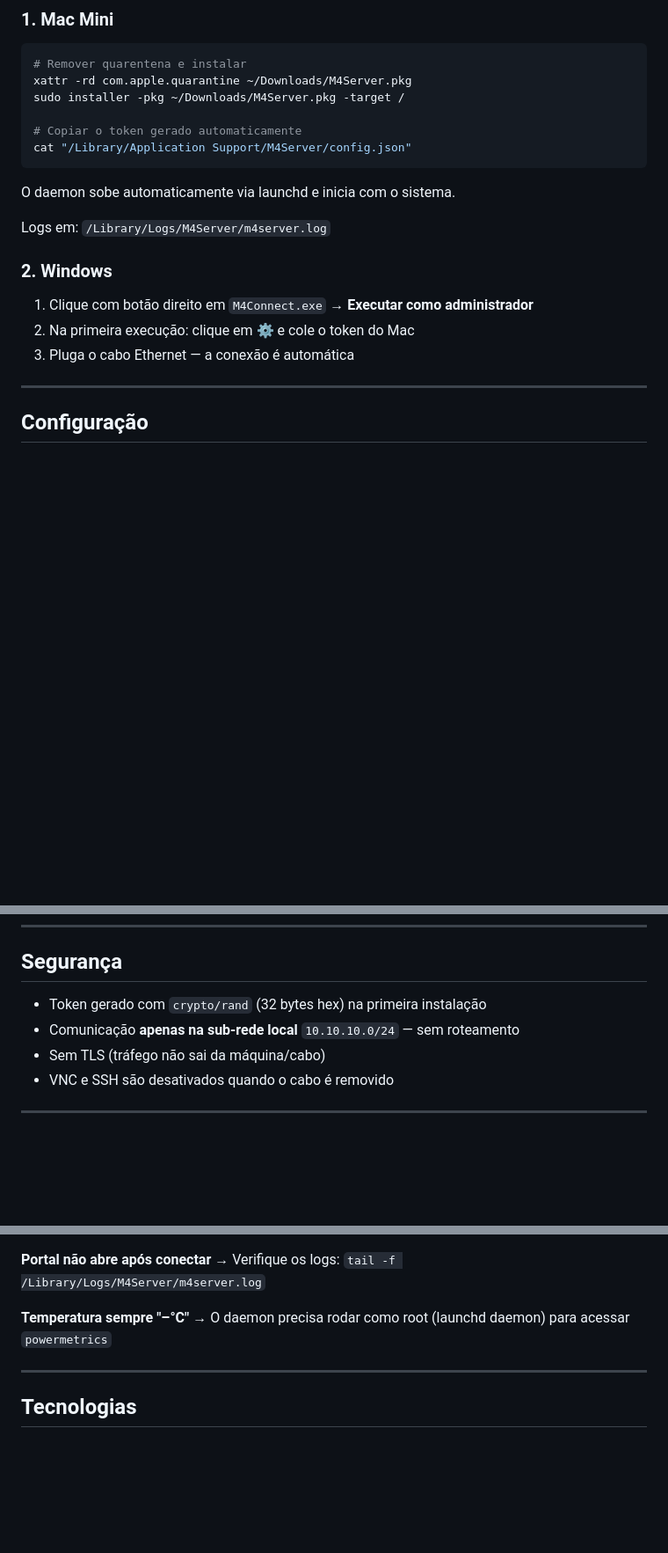
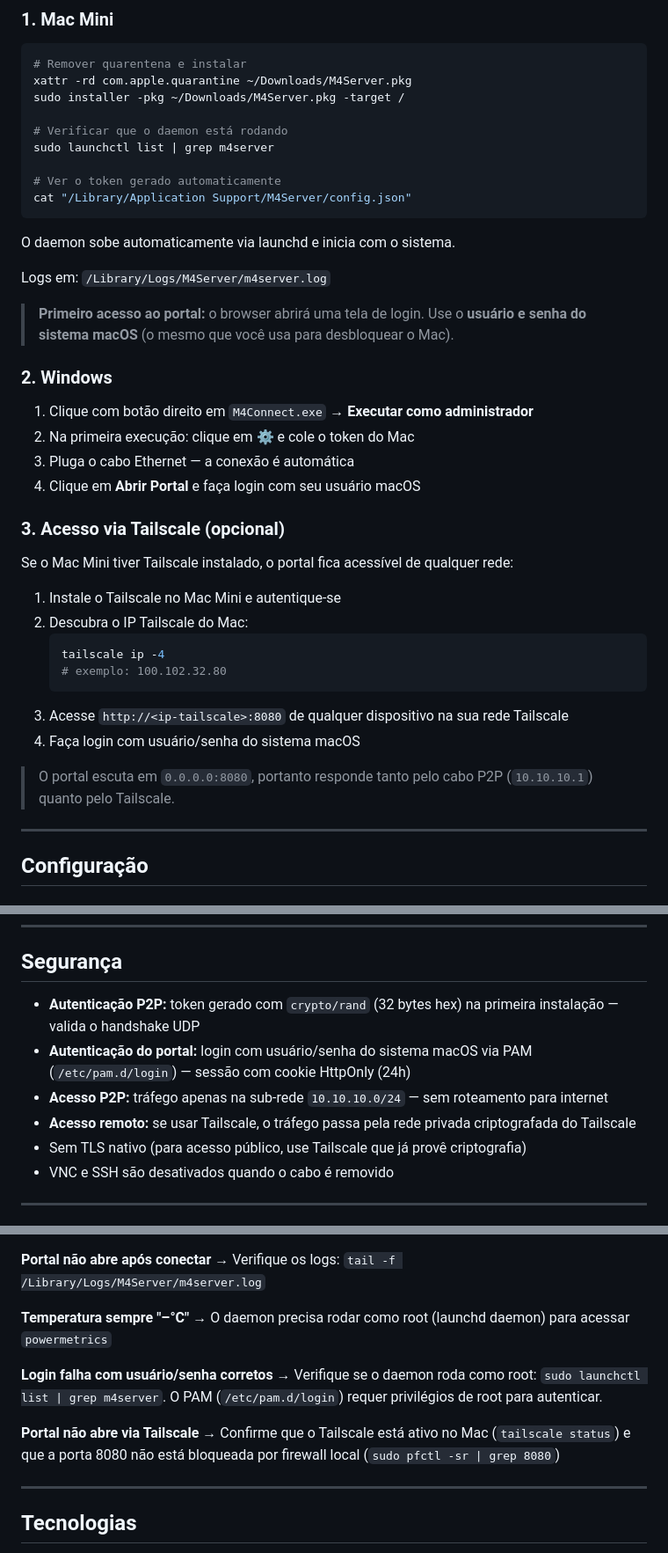
Before and after one commit to wagoliver/m4Connect, a Markdown page: README.md, 3 parts joined by grey strips. Shown at 88% size. GitHub-like rendering; blank space fills up the shorter version.

Commit message:
docs: update README with PAM auth and Tailscale access instructions
Co-Authored-By: Claude Sonnet 4.6 <noreply@anthropic.com>

````diff
--- a/README.md
+++ b/README.md
@@ -125,7 +127,10 @@ go build -ldflags="-H windowsgui" -o M4Connect.exe .
 xattr -rd com.apple.quarantine ~/Downloads/M4Server.pkg
 sudo installer -pkg ~/Downloads/M4Server.pkg -target /
 
-# Copiar o token gerado automaticamente
+# Verificar que o daemon está rodando
+sudo launchctl list | grep m4server
+
+# Ver o token gerado automaticamente
 cat "/Library/Application Support/M4Server/config.json"
 ```
 
@@ -133,11 +138,29 @@ O daemon sobe automaticamente via launchd e inicia com o sistema.
 
 Logs em: `/Library/Logs/M4Server/m4server.log`
 
+> **Primeiro acesso ao portal:** o browser abrirá uma tela de login. Use o **usuário e senha do sistema macOS** (o mesmo que você usa para desbloquear o Mac).
+
 ### 2. Windows
 
 1. Clique com botão direito em `M4Connect.exe` → **Executar como administrador**
 2. Na primeira execução: clique em ⚙ e cole o token do Mac
 3. Pluga o cabo Ethernet — a conexão é automática
+4. Clique em **Abrir Portal** e faça login com seu usuário macOS
+
+### 3. Acesso via Tailscale (opcional)
+
+Se o Mac Mini tiver Tailscale instalado, o portal fica acessível de qualquer rede:
+
+1. Instale o Tailscale no Mac Mini e autentique-se
+2. Descubra o IP Tailscale do Mac:
+   ```bash
+   tailscale ip -4
+   # exemplo: 100.102.32.80
+   ```
+3. Acesse `http://<ip-tailscale>:8080` de qualquer dispositivo na sua rede Tailscale
+4. Faça login com usuário/senha do sistema macOS
+
+> O portal escuta em `0.0.0.0:8080`, portanto responde tanto pelo cabo P2P (`10.10.10.1`) quanto pelo Tailscale.
 
 ---
 
@@ -202,9 +225,11 @@ Retenção automática de 7 dias. API: `GET /api/history?period=1h|6h|24h|7d`
 
 ## Segurança
 
-- Token gerado com `crypto/rand` (32 bytes hex) na primeira instalação
-- Comunicação **apenas na sub-rede local** `10.10.10.0/24` — sem roteamento
-- Sem TLS (tráfego não sai da máquina/cabo)
+- **Autenticação P2P:** token gerado com `crypto/rand` (32 bytes hex) na primeira instalação — valida o handshake UDP
+- **Autenticação do portal:** login com usuário/senha do sistema macOS via PAM (`/etc/pam.d/login`) — sessão com cookie HttpOnly (24h)
+- **Acesso P2P:** tráfego apenas na sub-rede `10.10.10.0/24` — sem roteamento para internet
+- **Acesso remoto:** se usar Tailscale, o tráfego passa pela rede privada criptografada do Tailscale
+- Sem TLS nativo (para acesso público, use Tailscale que já provê criptografia)
 - VNC e SSH são desativados quando o cabo é removido
 
 ---
@@ -226,6 +251,12 @@ Retenção automática de 7 dias. API: `GET /api/history?period=1h|6h|24h|7d`
 **Temperatura sempre "–°C"**
 → O daemon precisa rodar como root (launchd daemon) para acessar `powermetrics`
 
+**Login falha com usuário/senha corretos**
+→ Verifique se o daemon roda como root: `sudo launchctl list | grep m4server`. O PAM (`/etc/pam.d/login`) requer privilégios de root para autenticar.
+
+**Portal não abre via Tailscale**
+→ Confirme que o Tailscale está ativo no Mac (`tailscale status`) e que a porta 8080 não está bloqueada por firewall local (`sudo pfctl -sr | grep 8080`)
+
 ---
 
 ## Tecnologias
````
Also changed, not shown: other parts of README.md (+3 -1 lines).
